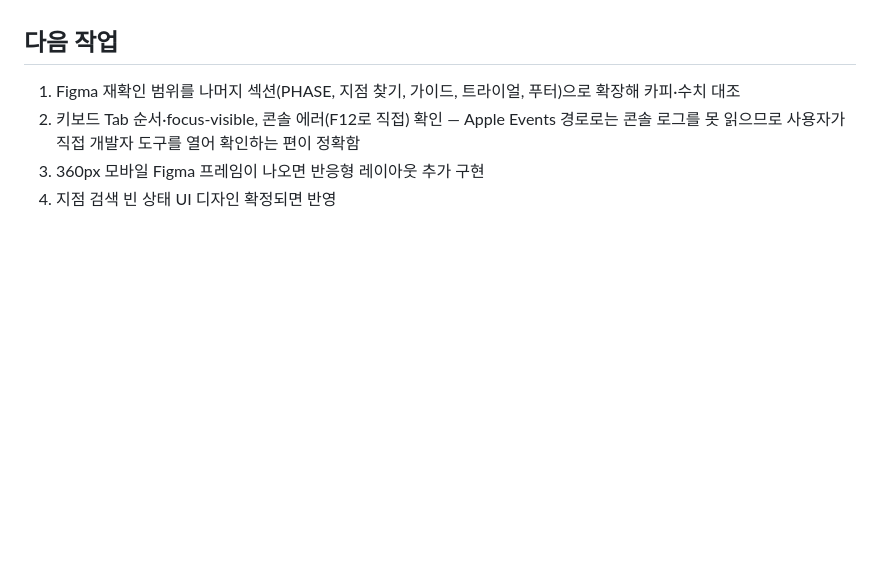
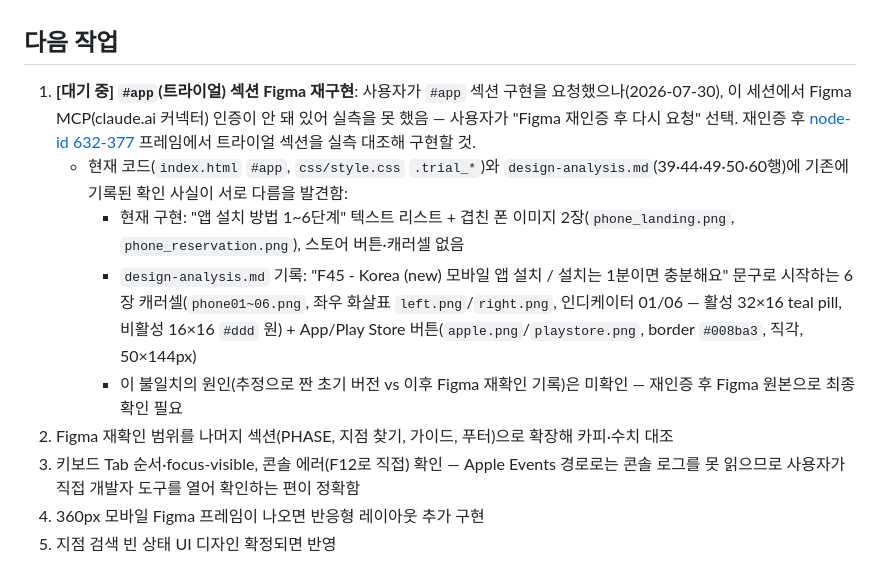
Before and after one commit to myeonghee0187-sys/f45_korea, a Markdown page: PROJECT_CONTEXT.md, the part around the change. Rendered like a GitHub page; blank space fills up the shorter version.

```diff
--- a/PROJECT_CONTEXT.md
+++ b/PROJECT_CONTEXT.md
@@ -59,7 +59,12 @@
 
 ## 다음 작업
 
-1. Figma 재확인 범위를 나머지 섹션(PHASE, 지점 찾기, 가이드, 트라이얼, 푸터)으로 확장해 카피·수치 대조
+1. **[대기 중] `#app`(트라이얼) 섹션 Figma 재구현**: 사용자가 `#app` 섹션 구현을 요청했으나(2026-07-30), 이 세션에서 Figma MCP(claude.ai 커넥터) 인증이 안 돼 있어 실측을 못 했음 — 사용자가 "Figma 재인증 후 다시 요청" 선택. 재인증 후 [node-id 632-377](https://www.figma.com/design/xYrHj7h7ULDihhqhQmSrX2/%EC%86%A1%EB%AA%85%ED%9D%AC?node-id=632-377&m=dev) 프레임에서 트라이얼 섹션을 실측 대조해 구현할 것.
+   - 현재 코드(`index.html` `#app`, `css/style.css` `.trial_*`)와 `design-analysis.md`(39·44·49·50·60행)에 기존에 기록된 확인 사실이 서로 다름을 발견함:
+     - 현재 구현: "앱 설치 방법 1~6단계" 텍스트 리스트 + 겹친 폰 이미지 2장(`phone_landing.png`, `phone_reservation.png`), 스토어 버튼·캐러셀 없음
+     - `design-analysis.md` 기록: "F45 - Korea (new) 모바일 앱 설치 / 설치는 1분이면 충분해요" 문구로 시작하는 6장 캐러셀(`phone01~06.png`, 좌우 화살표 `left.png`/`right.png`, 인디케이터 01/06 — 활성 32×16 teal pill, 비활성 16×16 `#ddd` 원) + App/Play Store 버튼(`apple.png`/`playstore.png`, border `#008ba3`, 직각, 50×144px)
+     - 이 불일치의 원인(추정으로 짠 초기 버전 vs 이후 Figma 재확인 기록)은 미확인 — 재인증 후 Figma 원본으로 최종 확인 필요
+2. Figma 재확인 범위를 나머지 섹션(PHASE, 지점 찾기, 가이드, 푸터)으로 확장해 카피·수치 대조
 2. 키보드 Tab 순서·focus-visible, 콘솔 에러(F12로 직접) 확인 — Apple Events 경로로는 콘솔 로그를 못 읽으므로 사용자가 직접 개발자 도구를 열어 확인하는 편이 정확함
 3. 360px 모바일 Figma 프레임이 나오면 반응형 레이아웃 추가 구현
 4. 지점 검색 빈 상태 UI 디자인 확정되면 반영
```
